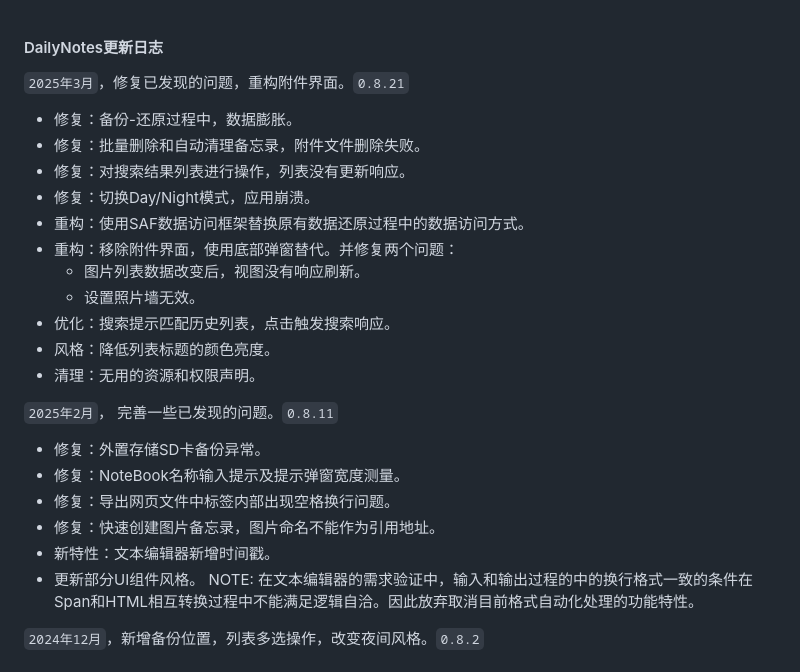
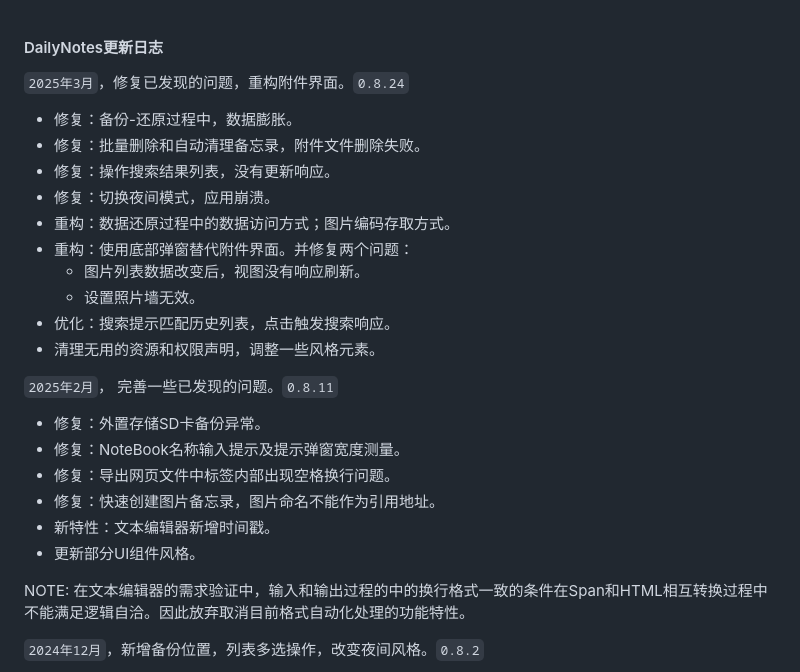
Before and after one commit to milylg/milylg.github.io, a Markdown page: daily-upgrade-list.md, the part around the change. Rendered like a GitHub page.

Commit message:
automatic push github

```diff
--- a/daily-upgrade-list.md
+++ b/daily-upgrade-list.md
@@ -1,18 +1,17 @@
 #### DailyNotes更新日志
 
-`2025年3月`，修复已发现的问题，重构附件界面。`0.8.21`
+`2025年3月`，修复已发现的问题，重构附件界面。`0.8.24`
 
 - 修复：备份-还原过程中，数据膨胀。
 - 修复：批量删除和自动清理备忘录，附件文件删除失败。
-- 修复：对搜索结果列表进行操作，列表没有更新响应。
-- 修复：切换Day/Night模式，应用崩溃。
-- 重构：使用SAF数据访问框架替换原有数据还原过程中的数据访问方式。
-- 重构：移除附件界面，使用底部弹窗替代。并修复两个问题：
+- 修复：操作搜索结果列表，没有更新响应。
+- 修复：切换夜间模式，应用崩溃。
+- 重构：数据还原过程中的数据访问方式；图片编码存取方式。
+- 重构：使用底部弹窗替代附件界面。并修复两个问题：
   - 图片列表数据改变后，视图没有响应刷新。
   - 设置照片墙无效。
 - 优化：搜索提示匹配历史列表，点击触发搜索响应。
-- 风格：降低列表标题的颜色亮度。
-- 清理：无用的资源和权限声明。
+- 清理无用的资源和权限声明，调整一些风格元素。
 
 </br></br>
 
@@ -24,6 +23,7 @@
 - 修复：快速创建图片备忘录，图片命名不能作为引用地址。
 - 新特性：文本编辑器新增时间戳。
 - 更新部分UI组件风格。
+
 <span style="color:orange;">NOTE:</span> 在文本编辑器的需求验证中，输入和输出过程的中的换行格式一致的条件在Span和HTML相互转换过程中不能满足逻辑自洽。因此放弃取消目前格式自动化处理的功能特性。
 
 </br></br>
```
